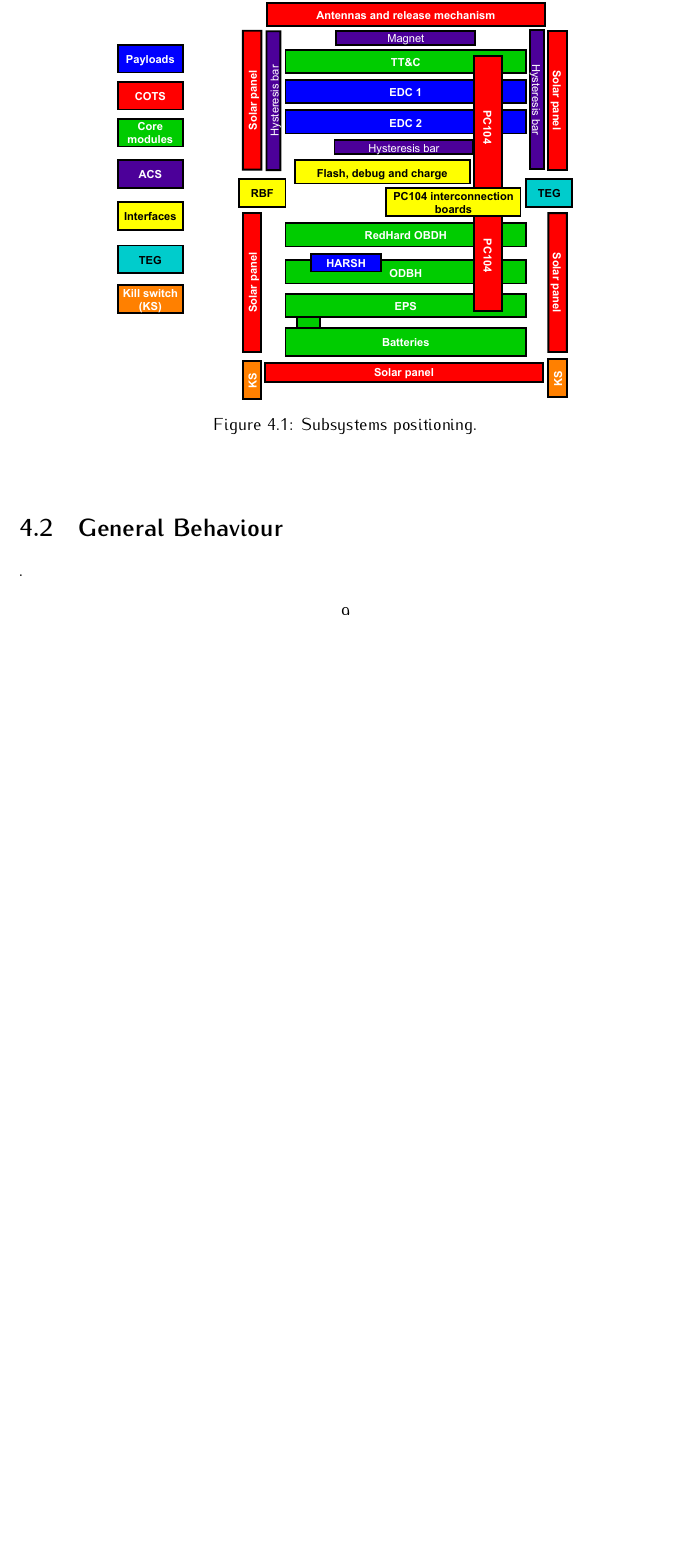
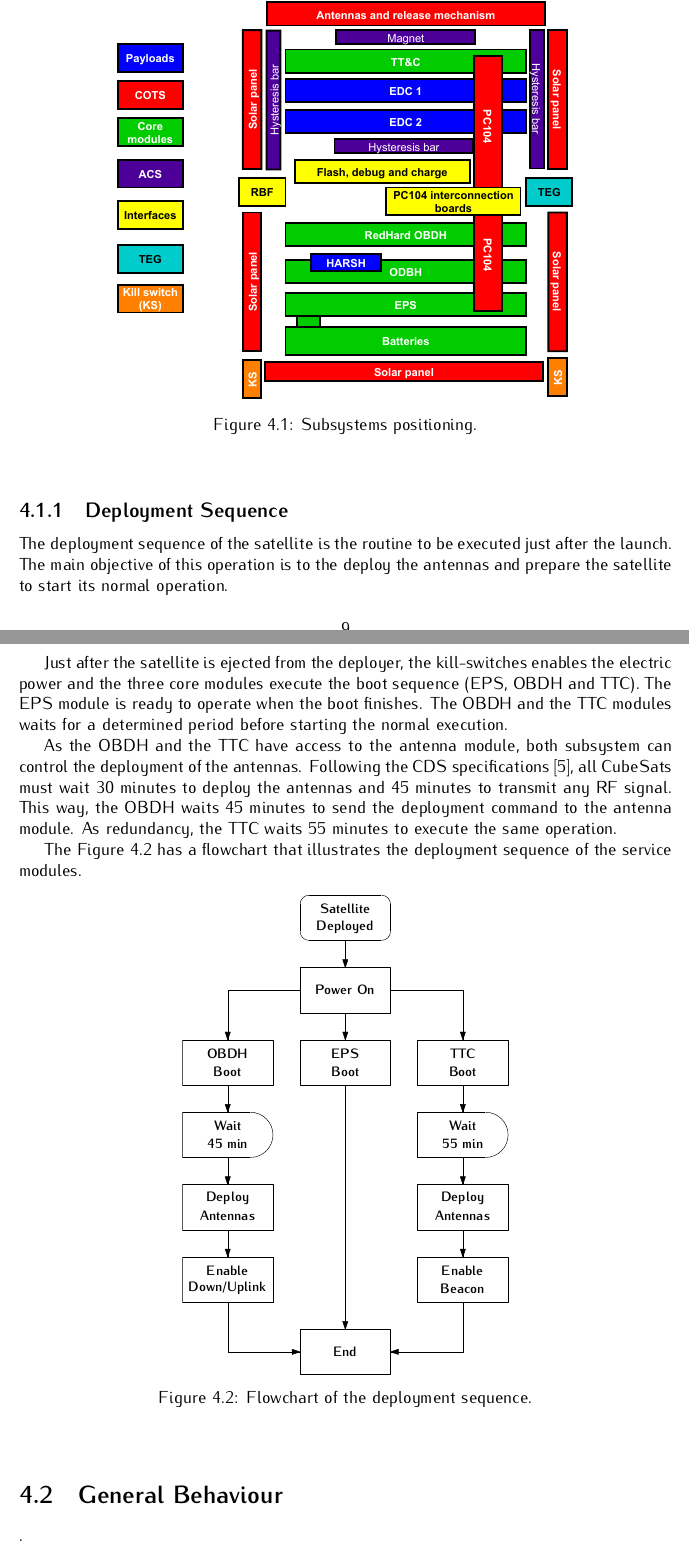
Before and after one commit to spacelab-ufsc/floripasat2-doc, a LaTeX book (main.tex, which reads chapters/overall.tex): part of page 23 of 82 before the commit and two parts of pages 23 and 24 of 84 after it, the two joined at a grey line, cut so that both start at the same text, the shorter picture padded with empty space. Compiled offline with pdfLaTeX.

Commit message:
overall: Adding a diagram and a description of the deplpyment sequence. closes #39

```diff
--- a/chapters/overall.tex
+++ b/chapters/overall.tex
@@ -40,6 +40,24 @@ The CubeSat's subsystems are positioned in the 2U physical structure as exemplif
 
 %   TBD
 %   In \autoref{fig:datapath-diagram} there is a block diagram showing the satellite modules and the internal communication interfaces.
+
+\subsection{Deployment Sequence}
+
+The deployment sequence of the satellite is the routine to be executed just after the launch. The main objective of this operation is to the deploy the antennas and prepare the satellite to start its normal operation.
+
+Just after the satellite is ejected from the deployer, the kill-switches enables the electric power and the three core modules execute the boot sequence (EPS, OBDH and TTC). The EPS module is ready to operate when the boot finishes. The OBDH and the TTC modules waits for a determined period before starting the normal execution.
+
+As the OBDH and the TTC have access to the antenna module, both subsystem can control the deployment of the antennas. Following the CDS\nomenclature{\textbf{CDS}}{\textit{CubeSat Design Specification.}} specifications \cite{cds}, all CubeSats must wait 30 minutes to deploy the antennas and 45 minutes to transmit any RF signal. This way, the OBDH waits 45 minutes to send the deployment command to the antenna module. As redundancy, the TTC waits 55 minutes to execute the same operation.
+
+The \autoref{fig:deployment-flowchart} has a flowchart that illustrates the deployment sequence of the service modules.
+
+\begin{figure}[!ht]
+    \begin{center}
+        \includegraphics[width=0.5\textwidth]{figures/deployment-flowchart.pdf}
+        \caption{Flowchart of the deployment sequence.}
+        \label{fig:deployment-flowchart}
+    \end{center}
+\end{figure}
 
 \section{General Behaviour}
 
```
Also changed, not shown: references/cds.bib (+3 -3 lines), figures/deployment-flowchart.pdf (added).
